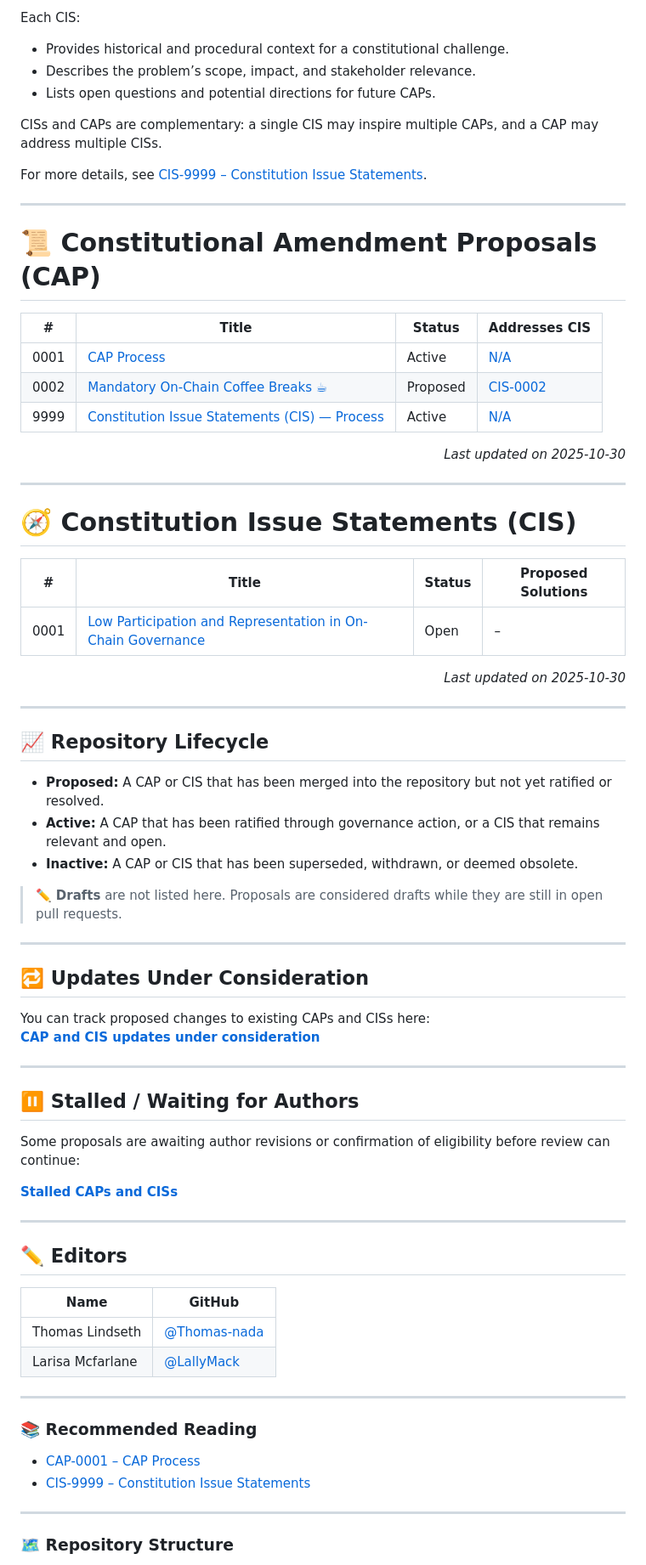
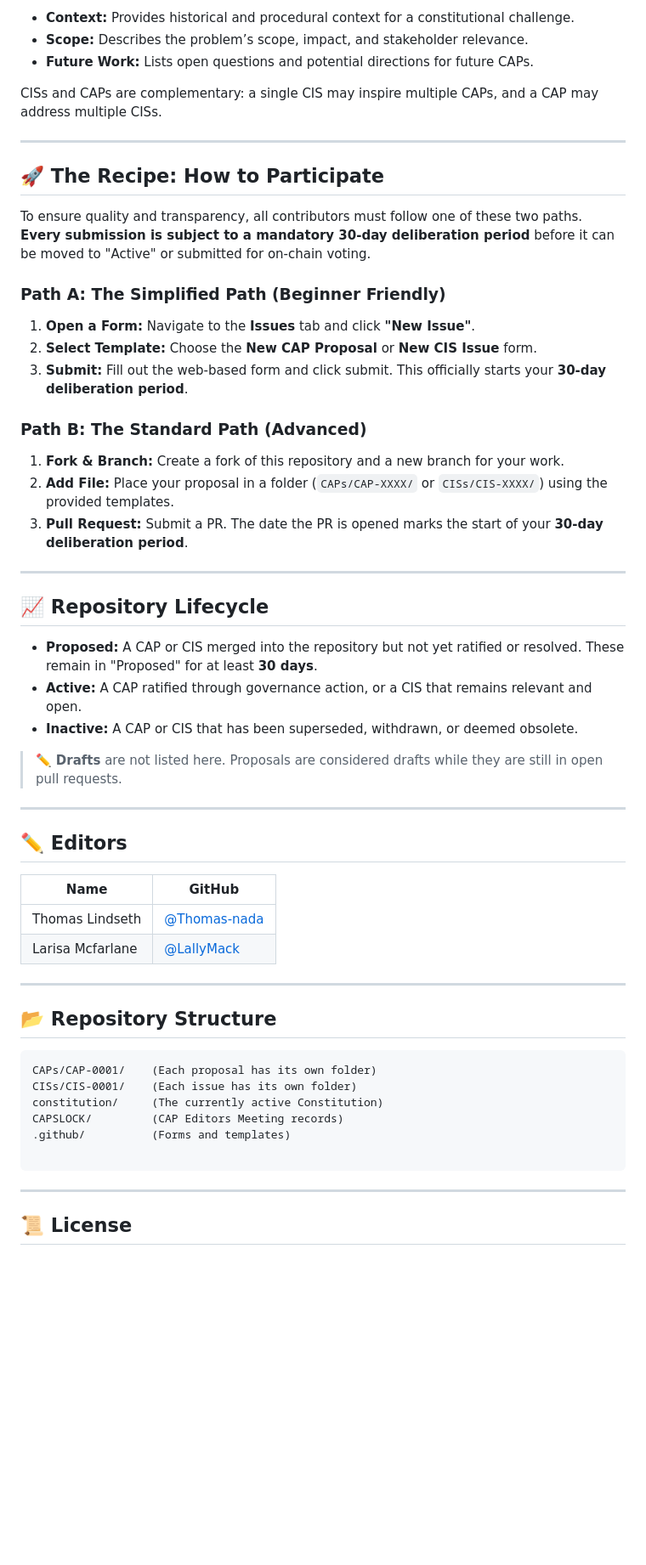
Before and after one commit to Thomas-nada/CAP, a Markdown page: README.md, the part around one of its changes. Shown at 85% size. GitHub-like rendering; blank space fills up the shorter version.

````diff
--- a/README.md
+++ b/README.md
@@ -30,80 +27,61 @@ Where CAPs propose solutions, CISs **define the problems** those solutions aim t
 
-Each CIS:
-
-- Provides historical and procedural context for a constitutional challenge.
-- Describes the problem’s scope, impact, and stakeholder relevance.
-- Lists open questions and potential directions for future CAPs.
+* **Context:** Provides historical and procedural context for a constitutional challenge.
+* **Scope:** Describes the problem’s scope, impact, and stakeholder relevance.
+* **Future Work:** Lists open questions and potential directions for future CAPs.
 
 CISs and CAPs are complementary: a single CIS may inspire multiple CAPs, and a CAP may address multiple CISs.
 
-For more details, see [CIS-9999 – Constitution Issue Statements](./CIS-9999).
-
 ---
 
-# 📜 Constitutional Amendment Proposals (CAP)
+## 🚀 The Recipe: How to Participate
 
-<!-- BEGIN_CAP_INDEX -->
-| # | Title | Status | Addresses CIS |
-|-------|-----------------------------|----------|-----------------------------|
-| 0001 | [CAP Process](./CAP-0001) | Active | [N/A](./N/A) |
-| 0002 | [Mandatory On-Chain Coffee Breaks ☕](./CAP-0002) | Proposed | [CIS-0002](./CIS-0002) |
-| 9999 | [Constitution Issue Statements (CIS) — Process](./CAP-9999) | Active | [N/A](./N/A) |
-<p align="right"><i>Last updated on 2025-10-30</i></p>
-<!-- END_CAP_INDEX -->
+To ensure quality and transparency, all contributors must follow one of these two paths. **Every submission is subject to a mandatory 30-day deliberation period** before it can be moved to "Active" or submitted for on-chain voting.
 
----
+### Path A: The Simplified Path (Beginner Friendly)
 
-# 🧭 Constitution Issue Statements (CIS)
+1. **Open a Form:** Navigate to the **Issues** tab and click **"New Issue"**.
+2. **Select Template:** Choose the **New CAP Proposal** or **New CIS Issue** form.
+3. **Submit:** Fill out the web-based form and click submit. This officially starts your **30-day deliberation period**.
 
-<!-- BEGIN_CIS_INDEX -->
-| # | Title | Status | Proposed Solutions |
-|-------|-----------------------------|----------|-----------------------------|
-| 0001 | [Low Participation and Representation in On-Chain Governance](./CIS-0001) | Open | – |
-<p align="right"><i>Last updated on 2025-10-30</i></p>
-<!-- END_CIS_INDEX -->
+### Path B: The Standard Path (Advanced)
+
+1. **Fork & Branch:** Create a fork of this repository and a new branch for your work.
+2. **Add File:** Place your proposal in a folder (`CAPs/CAP-XXXX/` or `CISs/CIS-XXXX/`) using the provided templates.
+3. **Pull Request:** Submit a PR. The date the PR is opened marks the start of your **30-day deliberation period**.
 
 ---
 
 ## 📈 Repository Lifecycle
 
-- **Proposed:** A CAP or CIS that has been merged into the repository but not yet ratified or resolved.
-- **Active:** A CAP that has been ratified through governance action, or a CIS that remains relevant and open.
-- **Inactive:** A CAP or CIS that has been superseded, withdrawn, or deemed obsolete.
+* **Proposed:** A CAP or CIS merged into the repository but not yet ratified or resolved. These remain in "Proposed" for at least **30 days**.
+* **Active:** A CAP ratified through governance action, or a CIS that remains relevant and open.
+* **Inactive:** A CAP or CIS that has been superseded, withdrawn, or deemed obsolete.
 
 > ✏️ **Drafts** are not listed here. Proposals are considered drafts while they are still in open pull requests.
-
----
-
-## 🔁 Updates Under Consideration
-
-You can track proposed changes to existing CAPs and CISs here:
-**[CAP and CIS updates under consideration](https://github.com/Thomas-nada/CAP/pulls?q=is%3Apr+is%3Aopen+label%3AUpdate+sort%3Aupdated-desc)**
-
----
-
-## ⏸️ Stalled / Waiting for Authors
-
-Some proposals are awaiting author revisions or confirmation of eligibility before review can continue:
-
-[**Stalled CAPs and CISs**](https://github.com/Thomas-nada/CAP/pulls?q=is%3Apr+is%3Aopen+draft%3Afalse+in%3Atitle+label%3A%22State%3A+Waiting+for+Author%22%2C%22State%3A+Likely+Abandoned%22%2C%22State%3A+Likely+Deprecated%22+-label%3AUpdate%2CCorrection%2CTranslation+sort%3Aupdated-asc)
 
 ---
 
 ## ✏️ Editors
 
 | Name | GitHub |
-|------|--------|
+| --- | --- |
 | Thomas Lindseth | [@Thomas-nada](https://github.com/Thomas-nada) |
 | Larisa Mcfarlane | [@LallyMack](https://github.com/LallyMack) |
 
 ---
 
-### 📚 Recommended Reading
+## 📂 Repository Structure
 
-- [CAP-0001 – CAP Process](./CAP-0001)
-- [CIS-9999 – Constitution Issue Statements](./CIS-9999)
+```text
+CAPs/CAP-0001/    (Each proposal has its own folder)
+CISs/CIS-0001/    (Each issue has its own folder)
+constitution/     (The currently active Constitution)
+CAPSLOCK/         (CAP Editors Meeting records)
+.github/          (Forms and templates)
+
+```
 
 ---
 
-### 🗺️ Repository Structure
+## 📜 License
 
````
Also changed, not shown: other parts of README.md (+14 -24 lines).
